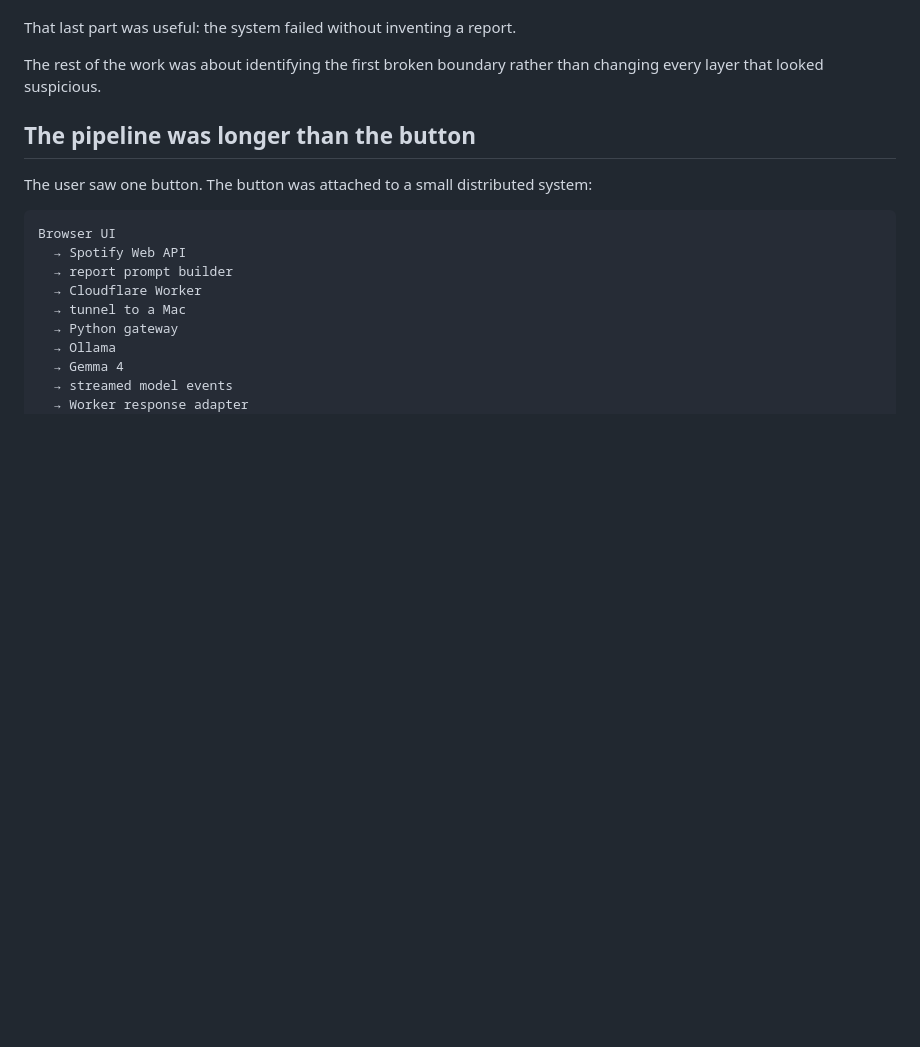
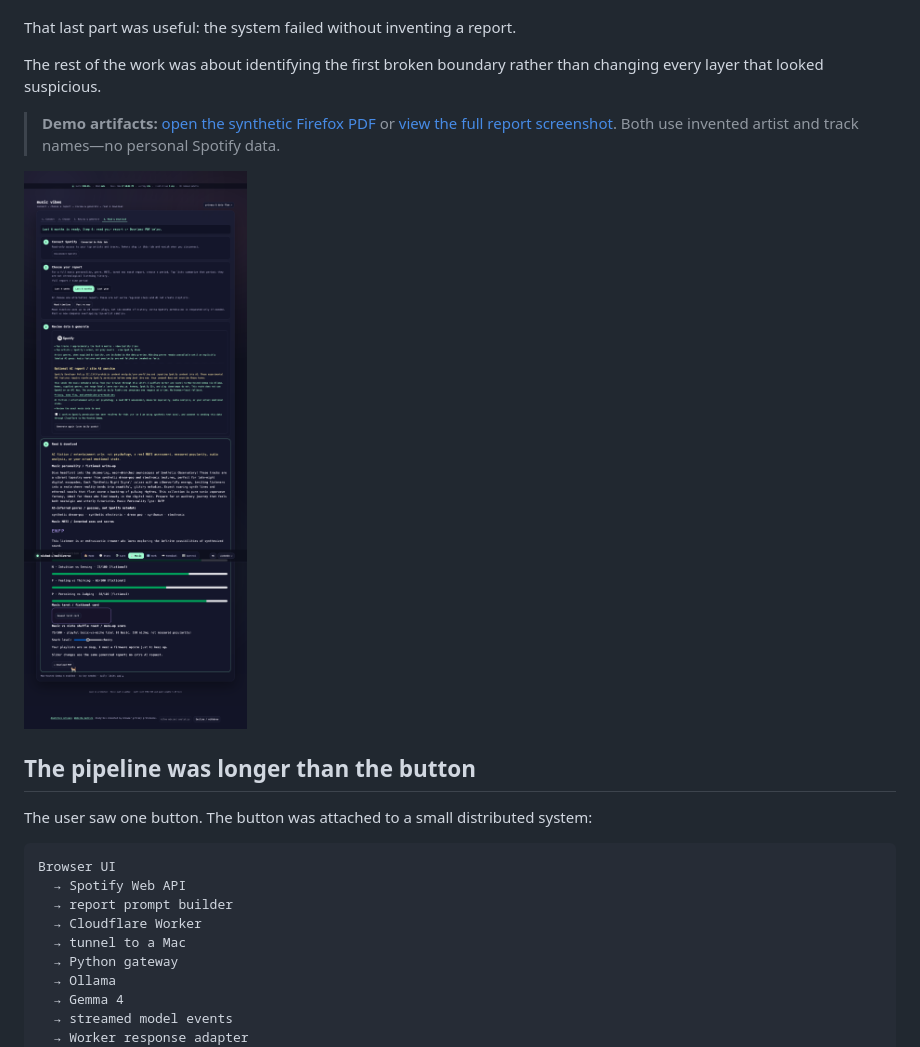
Before and after one commit to Nishad94/Nishad94.github.io, a Markdown page: posts/one-hour-five-fixes-one-missing-contract.md, the part around the change. GitHub-like rendering; pictures changed too: assets/demos/spotify-gemma-synthetic-report.png (added); blank space fills up the shorter version.

Commit message:
Host synthetic Spotify report demo artifacts
Co-authored-by: Copilot App <223556219+Copilot@users.noreply.github.com>

```diff
--- a/posts/one-hour-five-fixes-one-missing-contract.md
+++ b/posts/one-hour-five-fixes-one-missing-contract.md
@@ -29,6 +29,10 @@ No personality report. No tarot card. No PDF. Just a neon terminal quietly refus
 That last part was useful: the system failed without inventing a report.
 
 The rest of the work was about identifying the first broken boundary rather than changing every layer that looked suspicious.
+
+> **Demo artifacts:** [open the synthetic Firefox PDF](/assets/demos/spotify-gemma-synthetic-report.pdf) or [view the full report screenshot](/assets/demos/spotify-gemma-synthetic-report.png). Both use invented artist and track names—no personal Spotify data.
+
+![Synthetic Spotify report rendered in Firefox after the Worker, Mac gateway, Gemma validation, and PDF pipeline completed.](/assets/demos/spotify-gemma-synthetic-report.png)
 
 ## The pipeline was longer than the button
 
```
Also changed, not shown: 1 other file.
